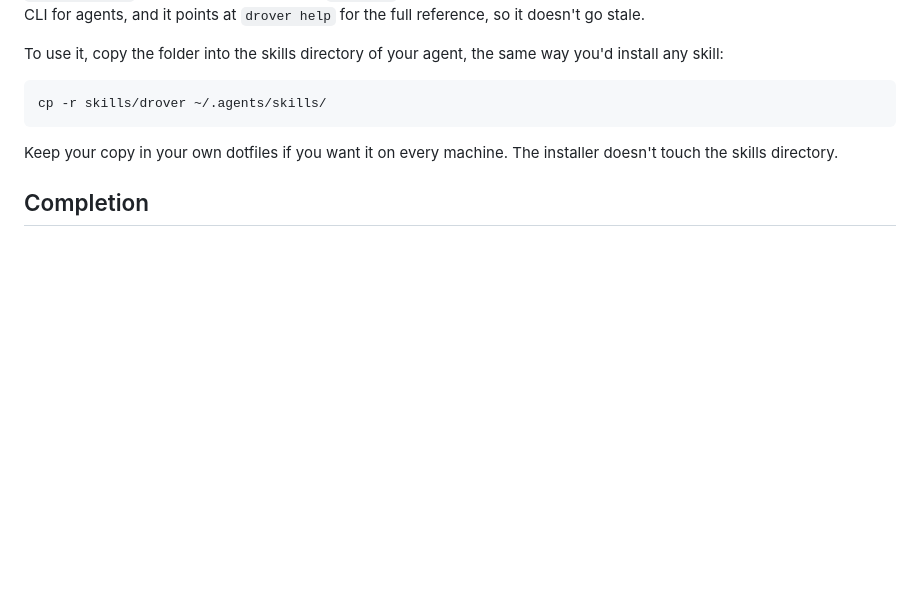
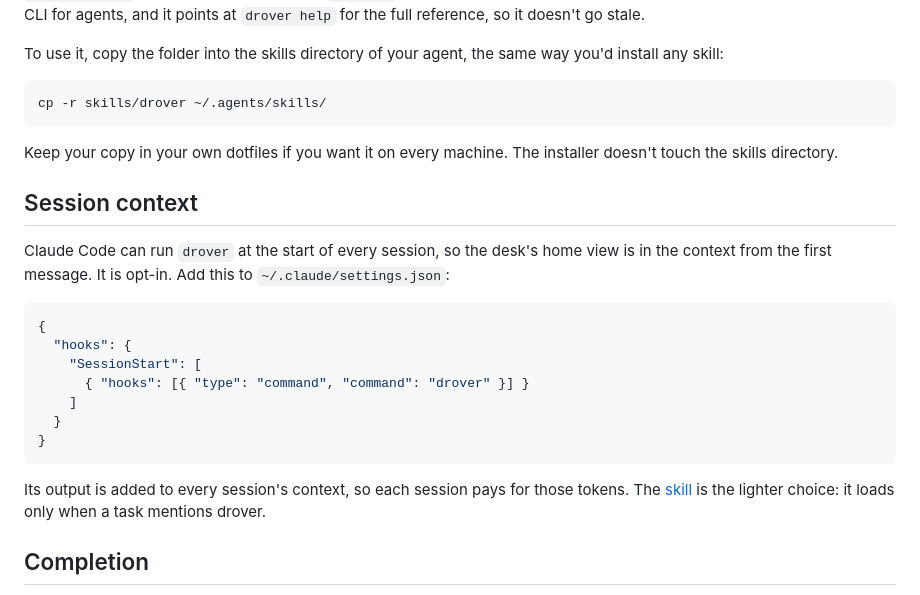
Before and after one commit to theguega/drover, a Markdown page: README.md, the part around the change. Drawn GitHub-style; blank space fills up the shorter version.

````diff
--- a/README.md
+++ b/README.md
@@ -97,6 +97,22 @@ cp -r skills/drover ~/.agents/skills/
 
 Keep your copy in your own dotfiles if you want it on every machine. The installer doesn't touch the skills directory.
 
+## Session context
+
+Claude Code can run `drover` at the start of every session, so the desk's home view is in the context from the first message. It is opt-in. Add this to `~/.claude/settings.json`:
+
+```json
+{
+  "hooks": {
+    "SessionStart": [
+      { "hooks": [{ "type": "command", "command": "drover" }] }
+    ]
+  }
+}
+```
+
+Its output is added to every session's context, so each session pays for those tokens. The [skill](#skill) is the lighter choice: it loads only when a task mentions drover.
+
 ## Completion
 
 Completion is opt-in: the installer doesn't set it up. Values such as machines, mates, threads and panes come from `drover complete`, so the scripts work with a running service.
````
Also changed, not shown: mates/AGENTS.md (+3 -2 lines), skills/drover/SKILL.md (+47 -123 lines).
